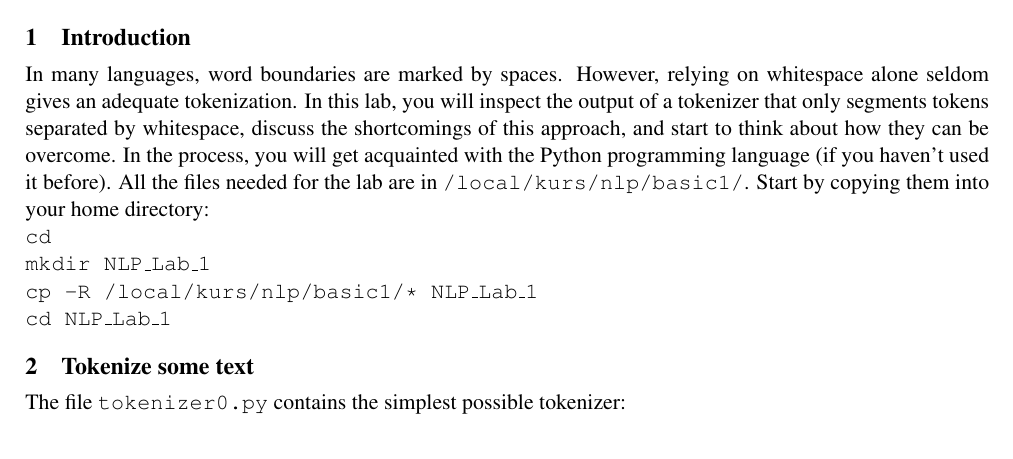
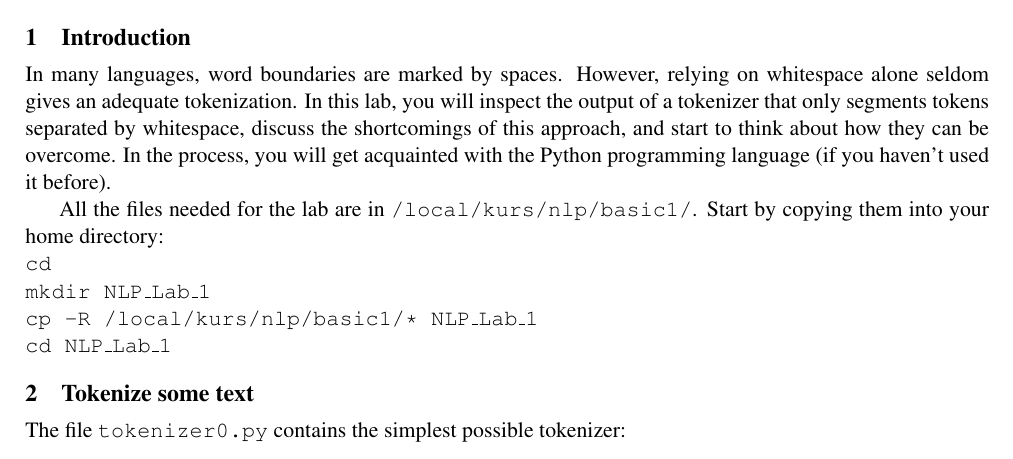
Before and after one commit to jnivre/uu_nlp_course, a LaTeX document (NLP-Intro-Ass.tex): part of the page, cut so that both start at the same text. Compiled offline with pdfLaTeX.

Commit message:
removed notes

```diff
--- a/NLP-Intro-Ass.tex
+++ b/NLP-Intro-Ass.tex
@@ -96,8 +96,8 @@
 this approach, and start to think about how they can be overcome. In
 the process, you will get acquainted with the Python programming
 language (if you haven't used it
-before). %\todo{can they come to this course
-%with no python??}.
+before).
+
 All the files needed for
 the lab are in {\tt /local/kurs/nlp/basic1/}. Start by copying
 them into your home directory:\\
```
